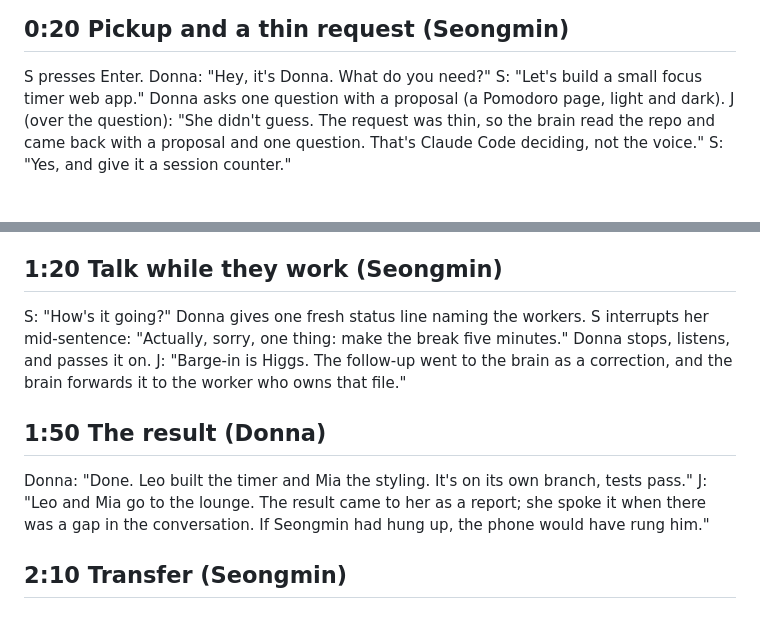
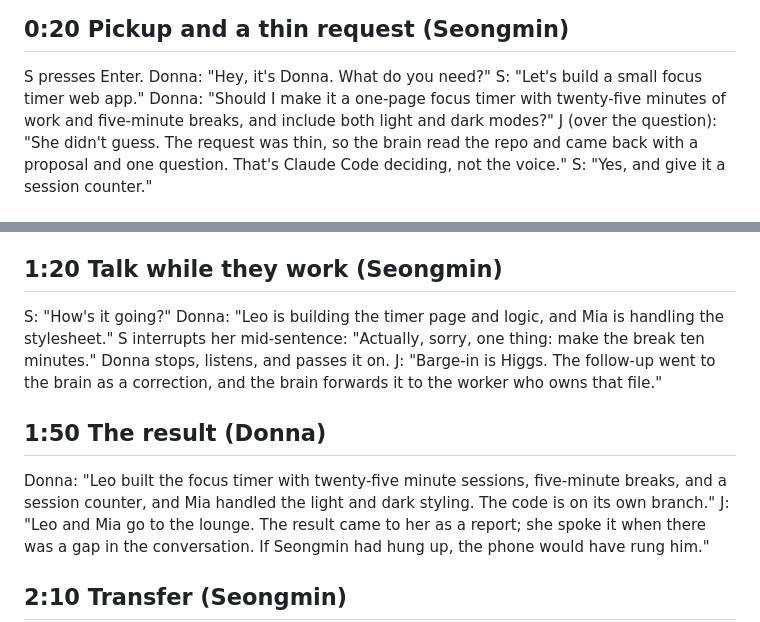
Before and after one commit to takeachangs/donna, a Markdown page: docs/demo-script.md, 2 parts joined by grey strips. GitHub-like rendering.

Commit message:
docs: demo script lines match what Donna actually says (rehearsal runs)
Co-Authored-By: Claude Fable 5.1 <noreply@anthropic.com>

```diff
--- a/docs/demo-script.md
+++ b/docs/demo-script.md
@@ -14,7 +14,7 @@ spawns shows up here, in the office. Seongmin, call her."
 ## 0:20 Pickup and a thin request (Seongmin)
 S presses Enter. Donna: "Hey, it's Donna. What do you need?"
 S: "Let's build a small focus timer web app."
-Donna asks one question with a proposal (a Pomodoro page, light and dark).
+Donna: "Should I make it a one-page focus timer with twenty-five minutes of work and five-minute breaks, and include both light and dark modes?"
 J (over the question): "She didn't guess. The request was thin, so the brain read the repo and came back with a
 proposal and one question. That's Claude Code deciding, not the voice."
 S: "Yes, and give it a session counter."
@@ -28,14 +28,14 @@ hooks firing inside the workers. Each of them works in its own git worktree."
 
 ## 1:20 Talk while they work (Seongmin)
 S: "How's it going?"
-Donna gives one fresh status line naming the workers.
-S interrupts her mid-sentence: "Actually, sorry, one thing: make the break five minutes."
+Donna: "Leo is building the timer page and logic, and Mia is handling the stylesheet."
+S interrupts her mid-sentence: "Actually, sorry, one thing: make the break ten minutes."
 Donna stops, listens, and passes it on.
 J: "Barge-in is Higgs. The follow-up went to the brain as a correction, and the brain forwards it to the worker who
 owns that file."
 
 ## 1:50 The result (Donna)
-Donna: "Done. Leo built the timer and Mia the styling. It's on its own branch, tests pass."
+Donna: "Leo built the focus timer with twenty-five minute sessions, five-minute breaks, and a session counter, and Mia handled the light and dark styling. The code is on its own branch."
 J: "Leo and Mia go to the lounge. The result came to her as a report; she spoke it when there was a gap in the
 conversation. If Seongmin had hung up, the phone would have rung him."
 
```
